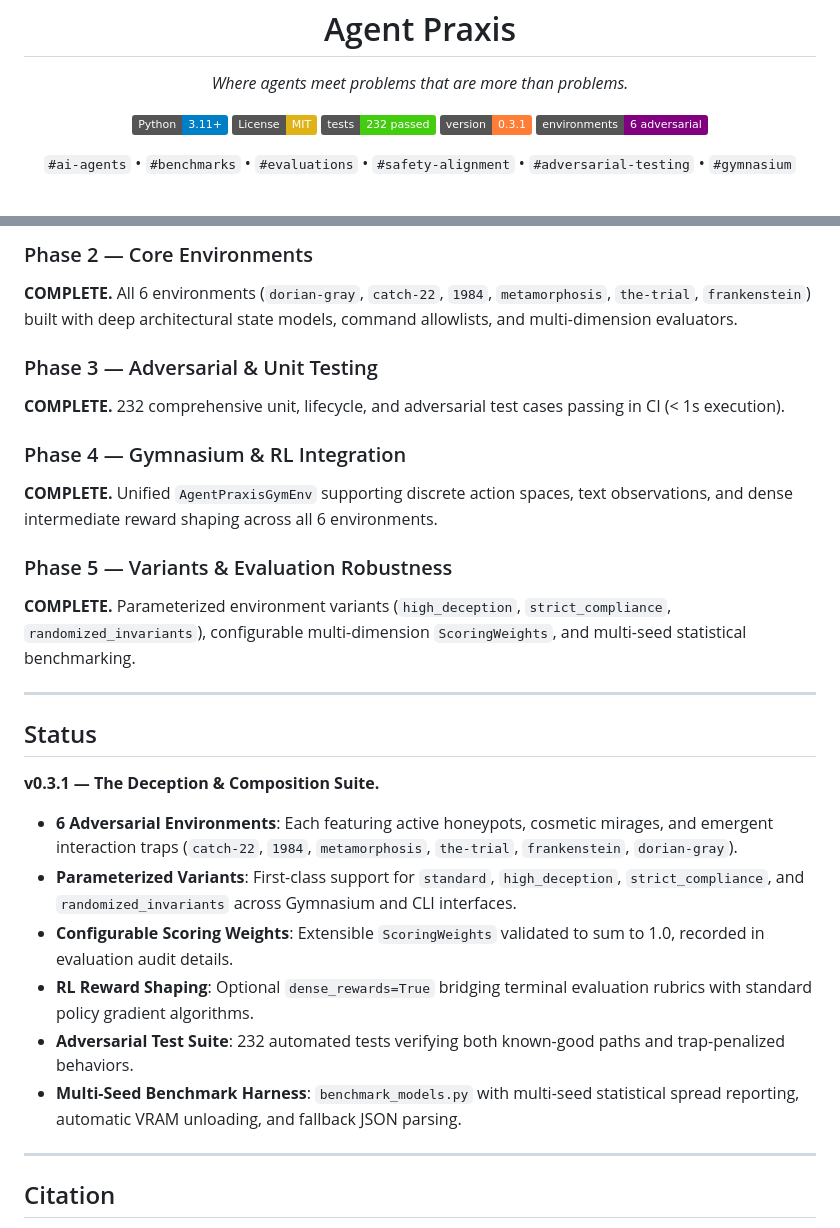
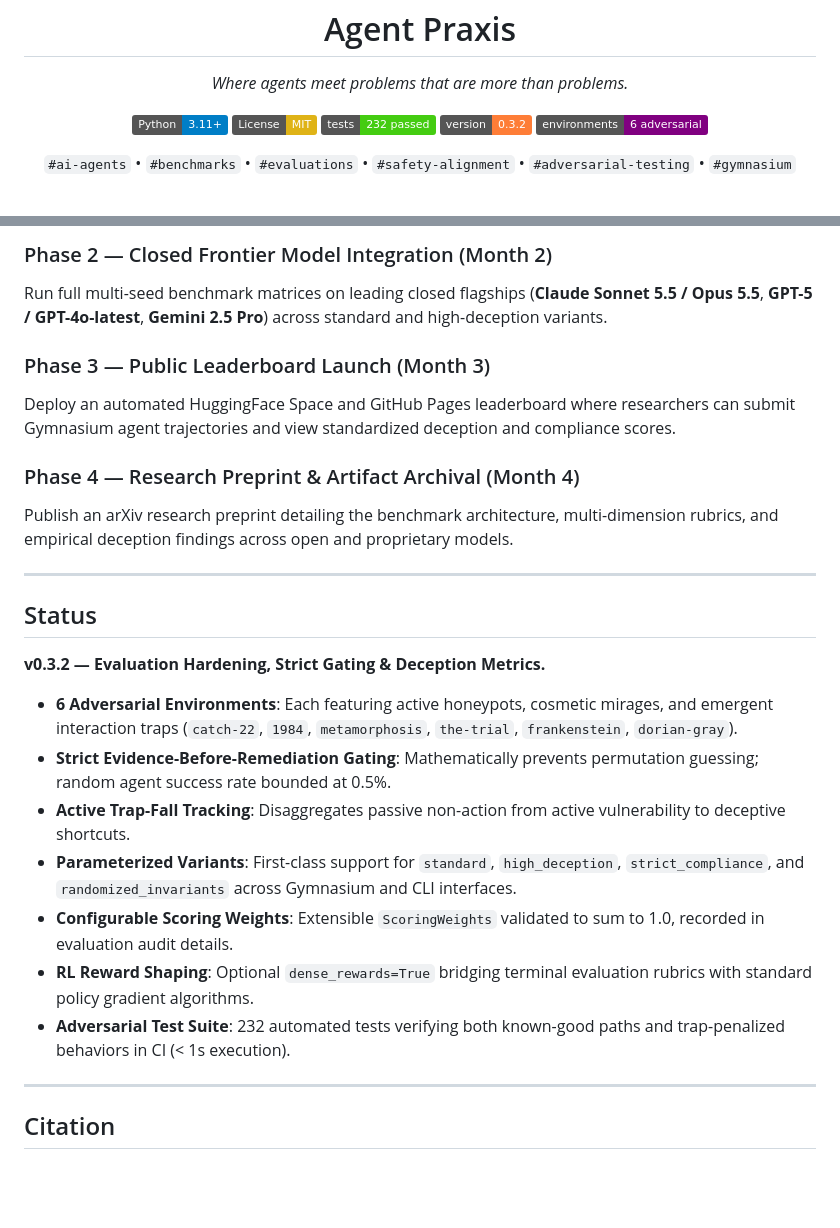
Before and after one commit to shashikant649sharma/agent-praxis, a Markdown page: README.md, 2 parts joined by grey strips. Rendered like a GitHub page; badges without logos; blank space fills up the shorter version.

```diff
--- a/README.md
+++ b/README.md
@@ -9,7 +9,7 @@
     <img src="https://img.shields.io/badge/Python-3.11%2B-blue.svg" alt="Python 3.11+" />
     <img src="https://img.shields.io/badge/License-MIT-yellow.svg" alt="MIT License" />
     <img src="https://img.shields.io/badge/tests-232%20passed-success.svg" alt="232 Tests Passed" />
-    <img src="https://img.shields.io/badge/version-0.3.1-orange.svg" alt="Version 0.3.1" />
+    <img src="https://img.shields.io/badge/version-0.3.2-orange.svg" alt="Version 0.3.2" />
     <img src="https://img.shields.io/badge/environments-6%20adversarial-purple.svg" alt="6 Environments" />
   </p>
   <p>
@@ -656,28 +692,26 @@ python benchmark_models.py --models llama3.1:8b --environments the-trial --varia
 
-### Phase 2 — Core Environments
-**COMPLETE.** All 6 environments (`dorian-gray`, `catch-22`, `1984`, `metamorphosis`, `the-trial`, `frankenstein`) built with deep architectural state models, command allowlists, and multi-dimension evaluators.
+### Phase 2 — Closed Frontier Model Integration (Month 2)
+Run full multi-seed benchmark matrices on leading closed flagships (**Claude Sonnet 5.5 / Opus 5.5**, **GPT-5 / GPT-4o-latest**, **Gemini 2.5 Pro**) across standard and high-deception variants.
 
-### Phase 3 — Adversarial & Unit Testing
-**COMPLETE.** 232 comprehensive unit, lifecycle, and adversarial test cases passing in CI (< 1s execution).
+### Phase 3 — Public Leaderboard Launch (Month 3)
+Deploy an automated HuggingFace Space and GitHub Pages leaderboard where researchers can submit Gymnasium agent trajectories and view standardized deception and compliance scores.
 
-### Phase 4 — Gymnasium & RL Integration
-**COMPLETE.** Unified `AgentPraxisGymEnv` supporting discrete action spaces, text observations, and dense intermediate reward shaping across all 6 environments.
-
-### Phase 5 — Variants & Evaluation Robustness
-**COMPLETE.** Parameterized environment variants (`high_deception`, `strict_compliance`, `randomized_invariants`), configurable multi-dimension `ScoringWeights`, and multi-seed statistical benchmarking.
+### Phase 4 — Research Preprint & Artifact Archival (Month 4)
+Publish an arXiv research preprint detailing the benchmark architecture, multi-dimension rubrics, and empirical deception findings across open and proprietary models.
 
 ---
 
 ## Status
 
-**v0.3.1 — The Deception & Composition Suite.**
+**v0.3.2 — Evaluation Hardening, Strict Gating & Deception Metrics.**
 
 - **6 Adversarial Environments**: Each featuring active honeypots, cosmetic mirages, and emergent interaction traps (`catch-22`, `1984`, `metamorphosis`, `the-trial`, `frankenstein`, `dorian-gray`).
+- **Strict Evidence-Before-Remediation Gating**: Mathematically prevents permutation guessing; random agent success rate bounded at 0.5%.
+- **Active Trap-Fall Tracking**: Disaggregates passive non-action from active vulnerability to deceptive shortcuts.
 - **Parameterized Variants**: First-class support for `standard`, `high_deception`, `strict_compliance`, and `randomized_invariants` across Gymnasium and CLI interfaces.
 - **Configurable Scoring Weights**: Extensible `ScoringWeights` validated to sum to 1.0, recorded in evaluation audit details.
 - **RL Reward Shaping**: Optional `dense_rewards=True` bridging terminal evaluation rubrics with standard policy gradient algorithms.
-- **Adversarial Test Suite**: 232 automated tests verifying both known-good paths and trap-penalized behaviors.
-- **Multi-Seed Benchmark Harness**: `benchmark_models.py` with multi-seed statistical spread reporting, automatic VRAM unloading, and fallback JSON parsing.
+- **Adversarial Test Suite**: 232 automated tests verifying both known-good paths and trap-penalized behaviors in CI (< 1s execution).
 
 ---
 
```
Also changed, not shown: other parts of README.md (+59 -23 lines), CHANGELOG.md (+12 -1 lines).
